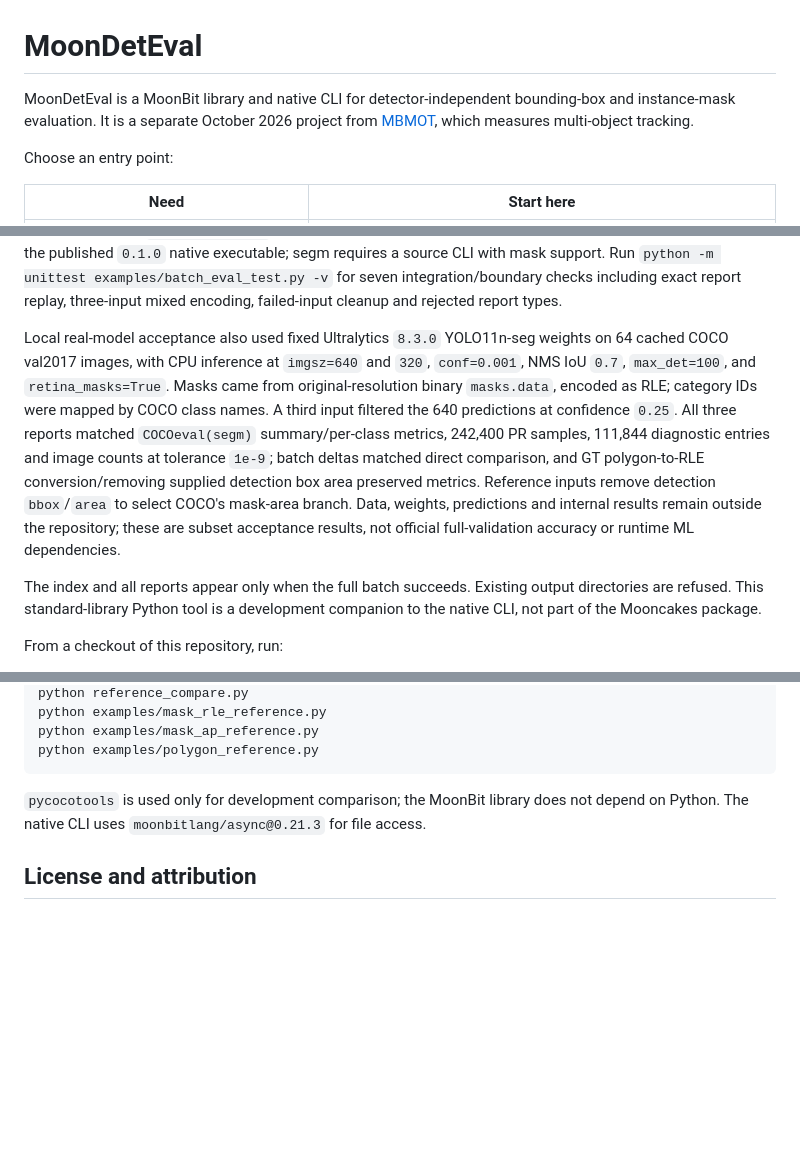
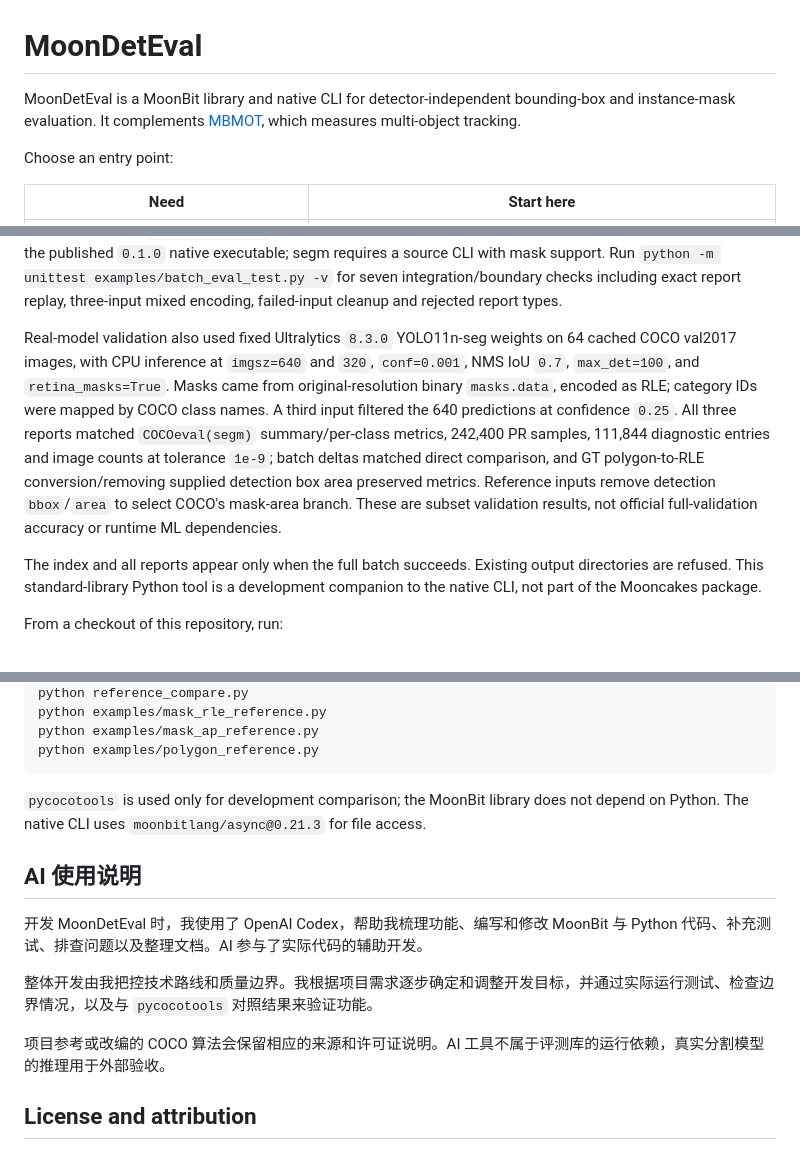
Before and after one commit to python123-ops/moondeteval, a Markdown page: README.mbt.md, 3 parts joined by grey strips. Drawn GitHub-style; blank space fills up the shorter version.

Commit message:
docs: explain AI-assisted development

```diff
--- a/README.mbt.md
+++ b/README.mbt.md
@@ -1,6 +1,6 @@
 # MoonDetEval
 
-MoonDetEval is a MoonBit library and native CLI for detector-independent bounding-box and instance-mask evaluation. It is a separate October 2026 project from [MBMOT](https://github.com/python123-ops/mbmot), which measures multi-object tracking.
+MoonDetEval is a MoonBit library and native CLI for detector-independent bounding-box and instance-mask evaluation. It complements [MBMOT](https://github.com/python123-ops/mbmot), which measures multi-object tracking.
 
 Choose an entry point:
 
@@ -150,7 +150,7 @@ This example produces AP values `1`, `1`, `0` and baseline-relative AP differenc
 
 New indexes use **`format_version="2"`** and record `iou_type` at the top level and in every model entry. Format 1 was bbox-only; consumers should check the version and task before comparing indexes. The tool generates one comparable batch from frozen inputs; it does not merge unrelated indexes or existing reports. Each segm replay command retains `--iou-type segm`. Default bbox commands omit the new CLI flag to remain compatible with the published `0.1.0` native executable; segm requires a source CLI with mask support. Run `python -m unittest examples/batch_eval_test.py -v` for seven integration/boundary checks including exact report replay, three-input mixed encoding, failed-input cleanup and rejected report types.
 
-Local real-model acceptance also used fixed Ultralytics `8.3.0` YOLO11n-seg weights on 64 cached COCO val2017 images, with CPU inference at `imgsz=640` and `320`, `conf=0.001`, NMS IoU `0.7`, `max_det=100`, and `retina_masks=True`. Masks came from original-resolution binary `masks.data`, encoded as RLE; category IDs were mapped by COCO class names. A third input filtered the 640 predictions at confidence `0.25`. All three reports matched `COCOeval(segm)` summary/per-class metrics, 242,400 PR samples, 111,844 diagnostic entries and image counts at tolerance `1e-9`; batch deltas matched direct comparison, and GT polygon-to-RLE conversion/removing supplied detection box area preserved metrics. Reference inputs remove detection `bbox`/`area` to select COCO's mask-area branch. Data, weights, predictions and internal results remain outside the repository; these are subset acceptance results, not official full-validation accuracy or runtime ML dependencies.
+Real-model validation also used fixed Ultralytics `8.3.0` YOLO11n-seg weights on 64 cached COCO val2017 images, with CPU inference at `imgsz=640` and `320`, `conf=0.001`, NMS IoU `0.7`, `max_det=100`, and `retina_masks=True`. Masks came from original-resolution binary `masks.data`, encoded as RLE; category IDs were mapped by COCO class names. A third input filtered the 640 predictions at confidence `0.25`. All three reports matched `COCOeval(segm)` summary/per-class metrics, 242,400 PR samples, 111,844 diagnostic entries and image counts at tolerance `1e-9`; batch deltas matched direct comparison, and GT polygon-to-RLE conversion/removing supplied detection box area preserved metrics. Reference inputs remove detection `bbox`/`area` to select COCO's mask-area branch. These are subset validation results, not official full-validation accuracy or runtime ML dependencies.
 
 The index and all reports appear only when the full batch succeeds. Existing output directories are refused. This standard-library Python tool is a development companion to the native CLI, not part of the Mooncakes package.
 
@@ -299,6 +299,14 @@ python examples/polygon_reference.py
 
 `pycocotools` is used only for development comparison; the MoonBit library does not depend on Python. The native CLI uses `moonbitlang/async@0.21.3` for file access.
 
+## AI 使用说明
+
+开发 MoonDetEval 时，我使用了 OpenAI Codex，帮助我梳理功能、编写和修改 MoonBit 与 Python 代码、补充测试、排查问题以及整理文档。AI 参与了实际代码的辅助开发。
+
+整体开发由我把控技术路线和质量边界。我根据项目需求逐步确定和调整开发目标，并通过实际运行测试、检查边界情况，以及与 `pycocotools` 对照结果来验证功能。
+
+项目参考或改编的 COCO 算法会保留相应的来源和许可证说明。AI 工具不属于评测库的运行依赖，真实分割模型的推理用于外部验收。
+
 ## License and attribution
 
 MoonDetEval is Apache-2.0. COCO's [official evaluator](https://github.com/cocodataset/cocoapi/blob/master/PythonAPI/pycocotools/cocoeval.py) and [mask encoding API](https://github.com/cocodataset/cocoapi/blob/master/common/maskApi.c) are behavioral and format references for the original bbox and RLE implementations. The polygon rasterization rules are adapted from COCO `rleFrPoly`; its BSD-2-Clause notice is retained in [THIRD_PARTY_NOTICES.md](THIRD_PARTY_NOTICES.md). The [COCO API license](https://github.com/cocodataset/cocoapi/blob/master/license.txt) is separate from this repository's license. `pycocotools==2.0.7` and NumPy are development-only reference tools, while the CLI's MoonBit runtime dependency is `moonbitlang/async@0.21.3`. The checked-in example data is synthetic. Real COCO images/annotations and YOLO model weights used for external validation are not bundled or redistributed in this repository.
```
Also changed, not shown: other parts of README.mbt.md (+1 -1 lines).
